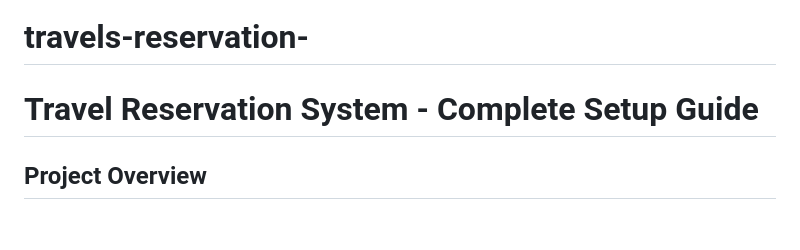
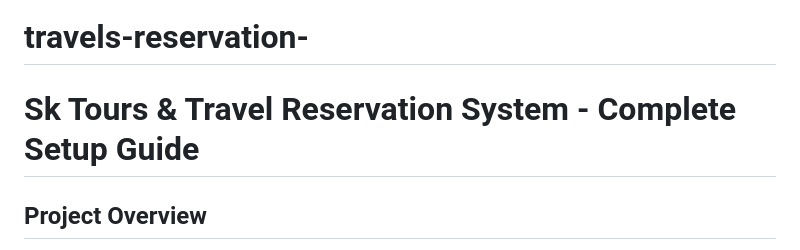
Before and after one commit to karan8483/travels-reservation-, a Markdown page: README.md, the part around one of its changes. GitHub-like rendering; blank space fills up the shorter version.

```diff
--- a/README.md
+++ b/README.md
@@ -1,6 +1,6 @@
 # travels-reservation-
 
-# Travel Reservation System - Complete Setup Guide
+# Sk Tours & Travel Reservation System - Complete Setup Guide
 
 ## Project Overview
 
```
Also changed, not shown: other parts of README.md (+4 -1 lines).
